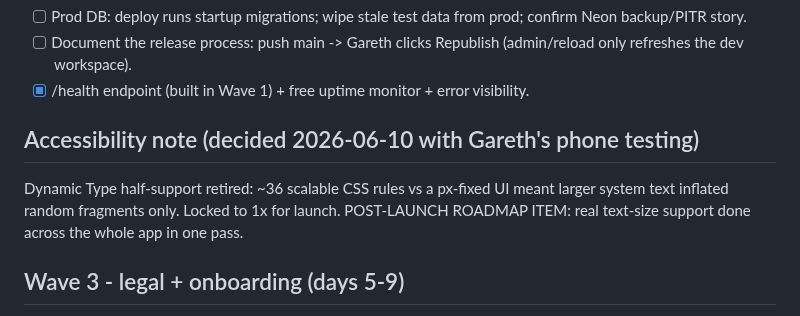
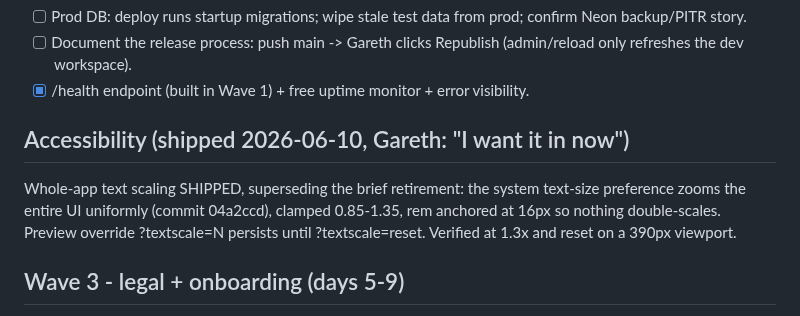
Before and after one commit to gazzgman69/trackmygigs, a Markdown page: tasks/todo.md, the part around the change. Drawn GitHub-style.

Commit message:
docs: text scaling shipped, not retired
Co-Authored-By: Claude Fable 5 <noreply@anthropic.com>

```diff
--- a/tasks/todo.md
+++ b/tasks/todo.md
@@ -104,12 +104,13 @@ prod-only expenses table -> drift guard). PRODUCTION.md runbook written.
       (admin/reload only refreshes the dev workspace).
 - [x] /health endpoint (built in Wave 1) + free uptime monitor + error visibility.
 
-## Accessibility note (decided 2026-06-10 with Gareth's phone testing)
+## Accessibility (shipped 2026-06-10, Gareth: "I want it in now")
 
-Dynamic Type half-support retired: ~36 scalable CSS rules vs a px-fixed
-UI meant larger system text inflated random fragments only. Locked to
-1x for launch. POST-LAUNCH ROADMAP ITEM: real text-size support done
-across the whole app in one pass.
+Whole-app text scaling SHIPPED, superseding the brief retirement: the
+system text-size preference zooms the entire UI uniformly (commit
+04a2ccd), clamped 0.85-1.35, rem anchored at 16px so nothing
+double-scales. Preview override ?textscale=N persists until
+?textscale=reset. Verified at 1.3x and reset on a 390px viewport.
 
 ## Wave 3 - legal + onboarding (days 5-9)
 
```
